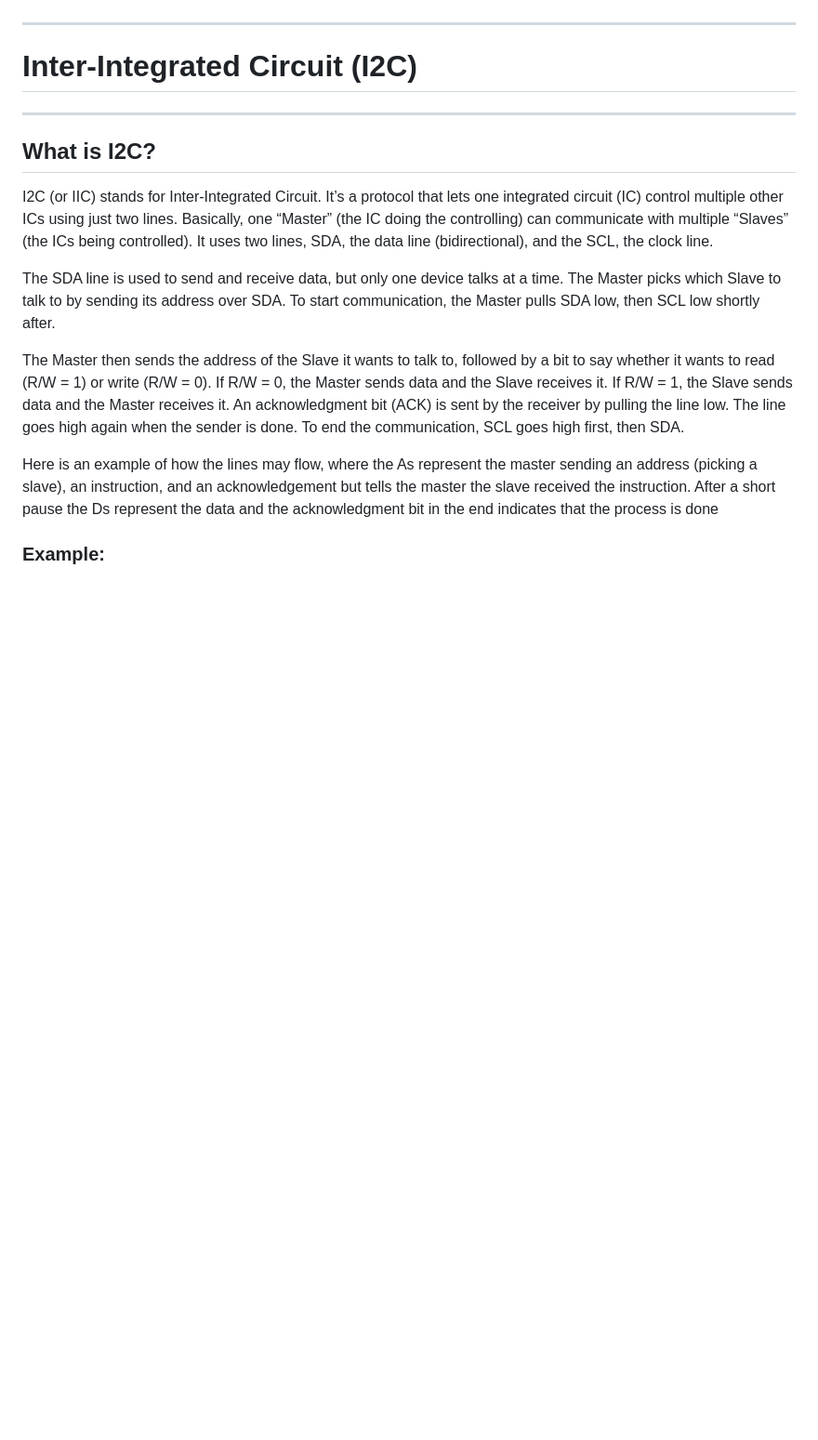
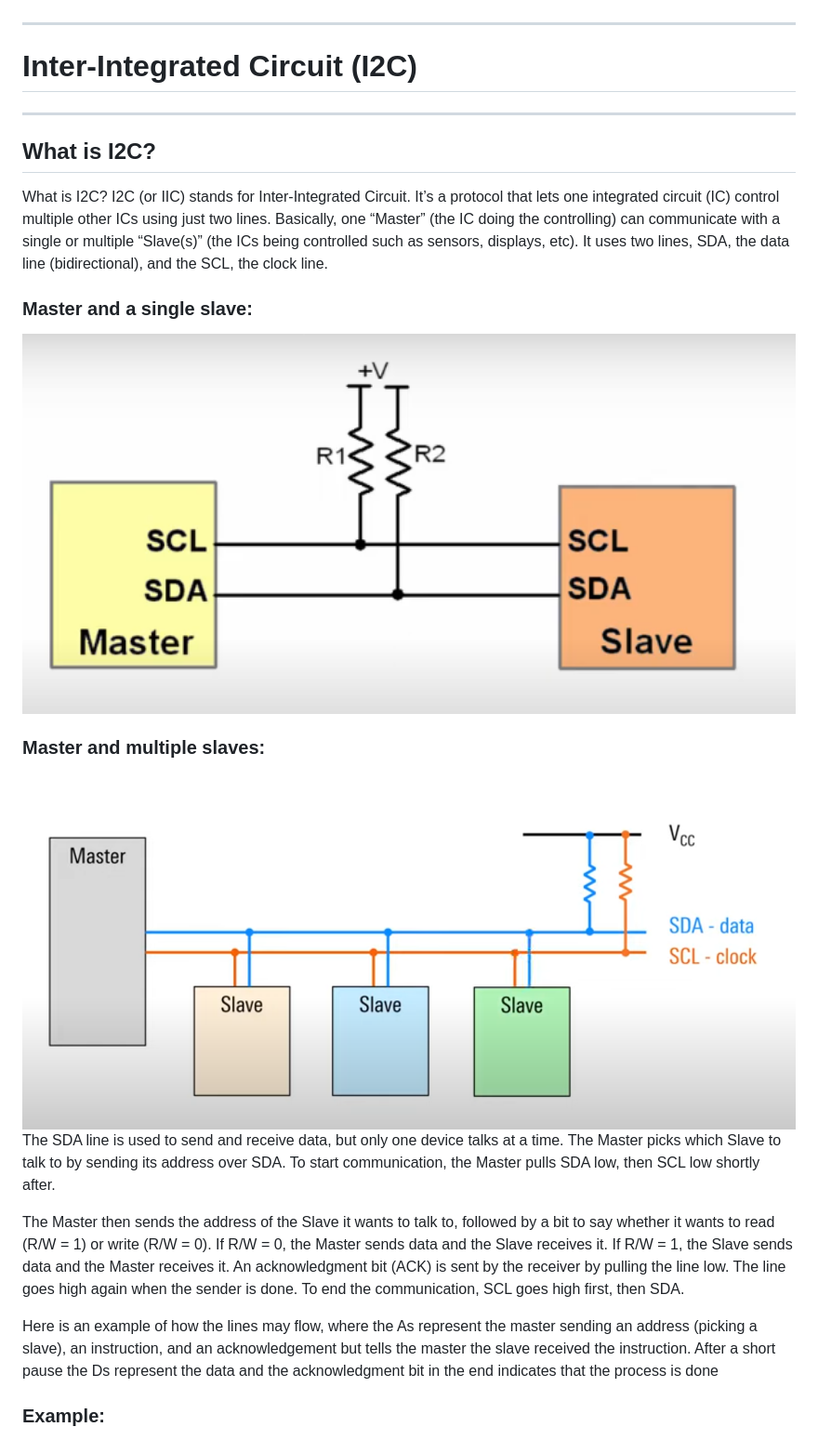
Before and after one commit to UCSolarCarTeam/Embedded-Resources, a Markdown page: markdown-files/I2C.md, the part around the change. Shown: that part at 93% size. GitHub-like rendering; pictures changed too: images/Master-and-a-single-slave.png (added), images/Master-and-multiple-slaves.png (added); blank space fills up the shorter version.

Commit message:
Added some images

```diff
--- a/markdown-files/I2C.md
+++ b/markdown-files/I2C.md
@@ -2,7 +2,13 @@
 # Inter-Integrated Circuit (I2C)
 ---
 ## What is I2C?
-I2C (or IIC) stands for Inter-Integrated Circuit. It’s a protocol that lets one integrated circuit (IC) control multiple other ICs using just two lines. Basically, one “Master” (the IC doing the controlling) can communicate with multiple “Slaves” (the ICs being controlled). It uses two lines, SDA, the data line (bidirectional), and the SCL, the clock line.
+What is I2C?
+I2C (or IIC) stands for Inter-Integrated Circuit. It’s a protocol that lets one integrated circuit (IC) control multiple other ICs using just two lines. Basically, one “Master” (the IC doing the controlling) can communicate with a single or multiple “Slave(s)” (the ICs being controlled such as sensors, displays, etc). It uses two lines, SDA, the data line (bidirectional), and the SCL, the clock line.
+### Master and a single slave:
+<img src="../images/Master-and-a-single-slave.png" alt="Master-SingleSlaves" width=100%>
+
+### Master and multiple slaves:
+<img src="../images/Master-and-multiple-slaves.png" alt="Master-MultipleSlaves" width=100%>
 
 The SDA line is used to send and receive data, but only one device talks at a time. The Master picks which Slave to talk to by sending its address over SDA. To start communication, the Master pulls SDA low, then SCL low shortly after.
 
```
